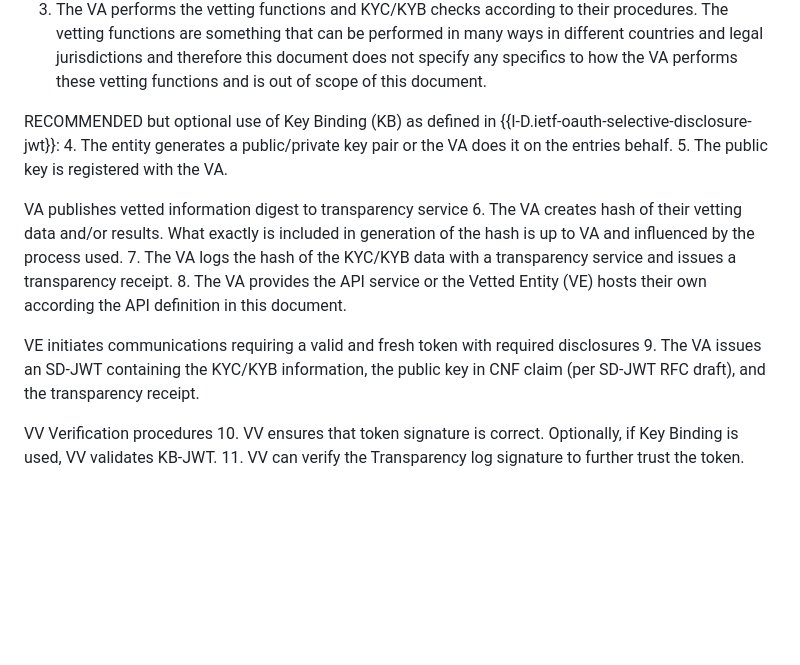
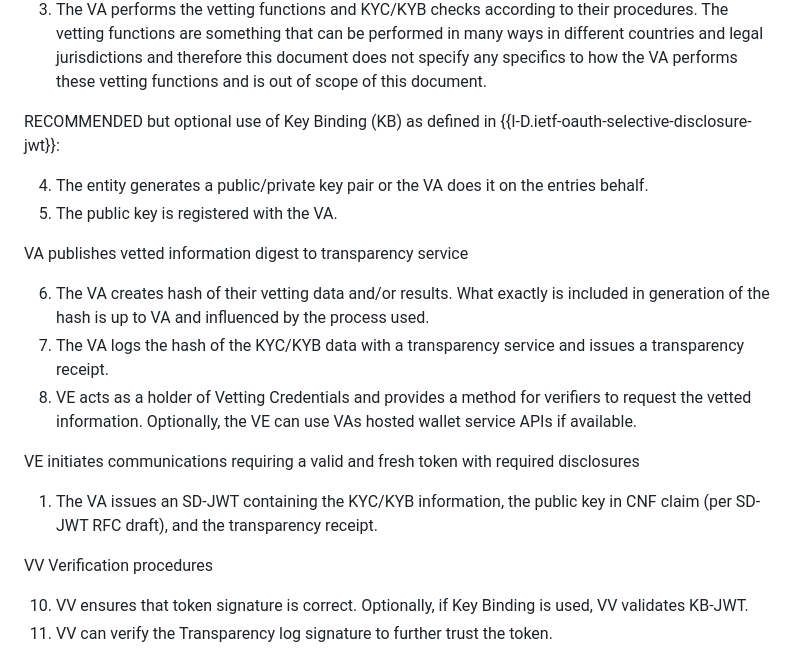
Before and after one commit to appliedbits/draft-wendt-stir-vesper, a Markdown page: draft-wendt-stir-vesper.md, the part around the change printed below. GitHub-like rendering; blank space fills up the shorter version.

Commit message:
Minor updates to styling and diagram of the Vesper token issuence.

```diff
--- a/draft-wendt-stir-vesper.md
+++ b/draft-wendt-stir-vesper.md
@@ -81,18 +116,22 @@ Setup and registration of VE with VA
 3. The VA performs the vetting functions and KYC/KYB checks according to their procedures.  The vetting functions are something that can be performed in many ways in different countries and legal jurisdictions and therefore this document does not specify any specifics to how the VA performs these vetting functions and is out of scope of this document.
 
 RECOMMENDED but optional use of Key Binding (KB) as defined in {{I-D.ietf-oauth-selective-disclosure-jwt}}:
+
 4. The entity generates a public/private key pair or the VA does it on the entries behalf.
 5. The public key is registered with the VA.
 
 VA publishes vetted information digest to transparency service
+
 6. The VA creates hash of their vetting data and/or results. What exactly is included in generation of the hash is up to VA and influenced by the process used.
 7. The VA logs the hash of the KYC/KYB data with a transparency service and issues a transparency receipt.
-8. The VA provides the API service or the Vetted Entity (VE) hosts their own according the API definition in this document.
+8. VE acts as a holder of Vetting Credentials and provides a method for verifiers to request the vetted information.  Optionally, the VE can use VAs hosted wallet service APIs if available.
 
 VE initiates communications requiring a valid and fresh token with required disclosures
-9. The VA issues an SD-JWT containing the KYC/KYB information, the public key in CNF claim (per SD-JWT RFC draft), and the transparency receipt.
+
+1. The VA issues an SD-JWT containing the KYC/KYB information, the public key in CNF claim (per SD-JWT RFC draft), and the transparency receipt.
 
 VV Verification procedures
+
 10. VV ensures that token signature is correct. Optionally, if Key Binding is used, VV validates KB-JWT.
 11. VV can verify the Transparency log signature to further trust the token.
 
```
Also changed, not shown: other parts of draft-wendt-stir-vesper.md (+35 -0 lines).
